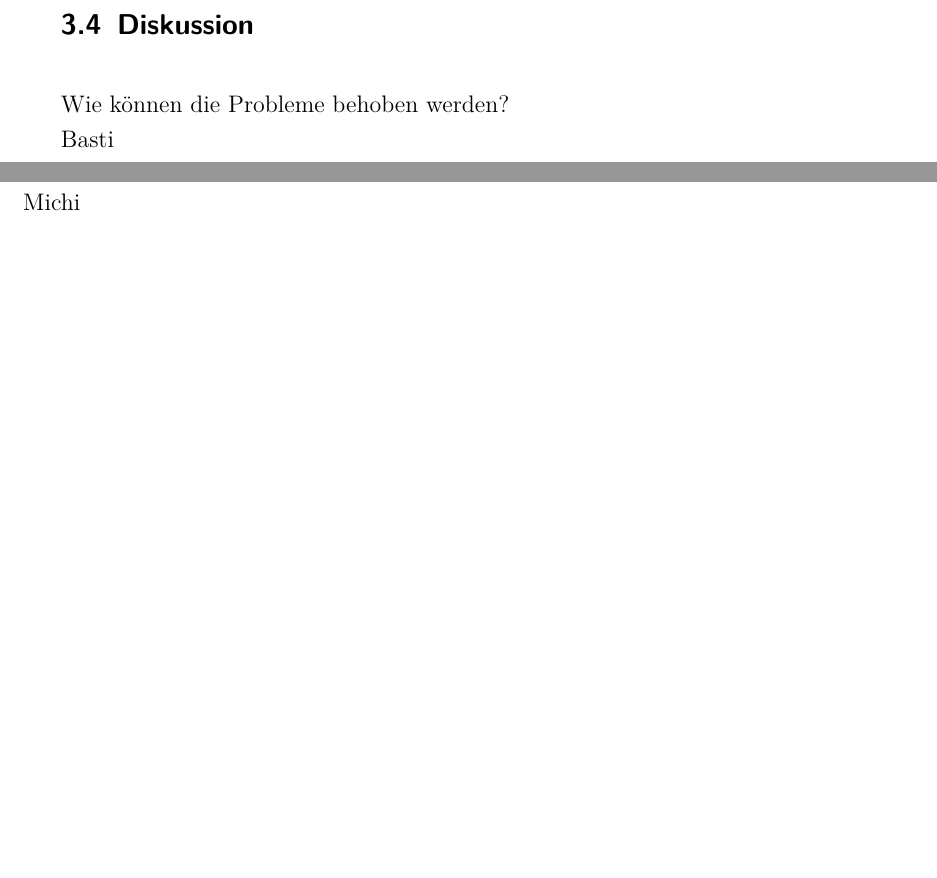
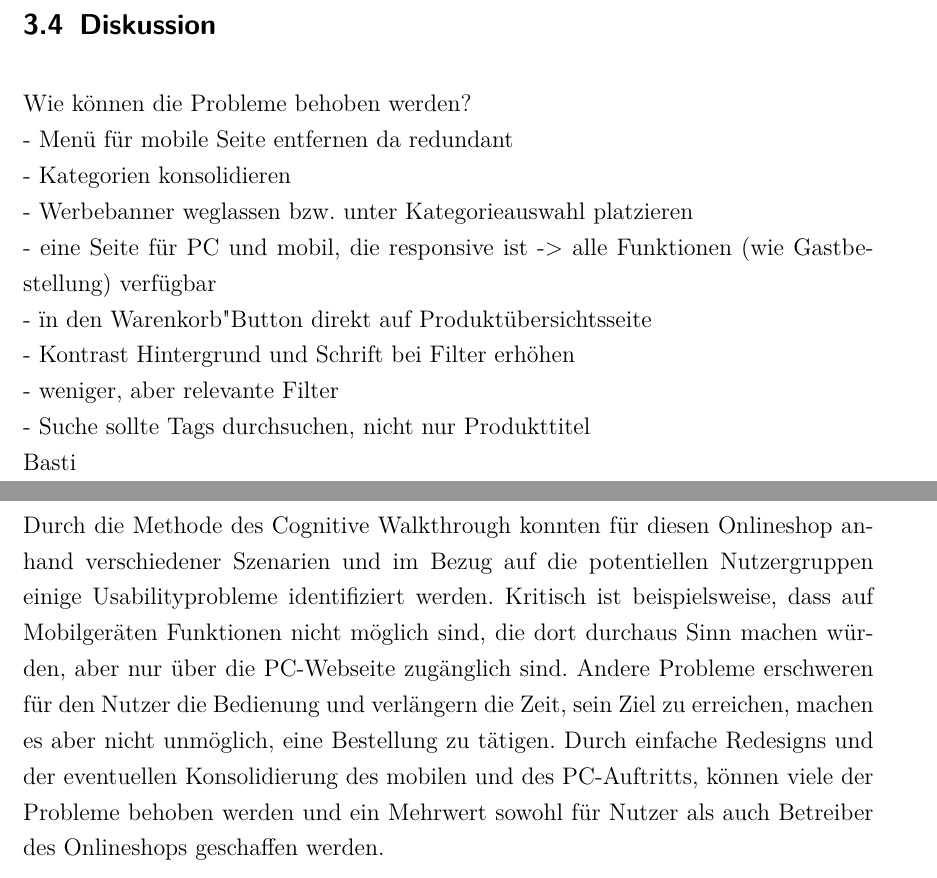
Before and after one commit to festplatte/jmu-grundlagen-mcs, a LaTeX thesis (report/thesis-main-document.tex): two parts of pages 18 and 21 of 23 before the commit and two parts of pages 19 and 23 of 25 after it, joined at a grey line, cut so that both start at the same text, the shorter picture padded with empty space. Compiled offline with pdfLaTeX.

Commit message:
Update report

```diff
--- a/report/thesis-main-document.tex
+++ b/report/thesis-main-document.tex
@@ -320,5 +322,13 @@ zwei Absätze -> jeder seine Zusammenfassung
 \section{Diskussion}
 Wie können die Probleme behoben werden?\\
+- Menü für mobile Seite entfernen da redundant\\
+- Kategorien konsolidieren\\
+- Werbebanner weglassen bzw. unter Kategorieauswahl platzieren\\
+- eine Seite für PC und mobil, die responsive ist -> alle Funktionen (wie Gastbestellung) verfügbar\\
+- "in den Warenkorb" Button direkt auf Produktübersichtsseite\\
+- Kontrast Hintergrund und Schrift bei Filter erhöhen\\
+- weniger, aber relevante Filter\\
+- Suche sollte Tags durchsuchen, nicht nur Produkttitel\\
 Basti
 
 \chapter{Prototyp}
@@ -326,7 +336,7 @@ Aufbau und Merkmale\\
 Michi
 
 \chapter{Zusammenfassung}
-Michi
+Durch die Methode des Cognitive Walkthrough konnten für diesen Onlineshop anhand verschiedener Szenarien und im Bezug auf die potentiellen Nutzergruppen einige Usabilityprobleme identifiziert werden. Kritisch ist beispielsweise, dass auf Mobilgeräten Funktionen nicht möglich sind, die dort durchaus Sinn machen würden, aber nur über die PC-Webseite zugänglich sind. Andere Probleme erschweren für den Nutzer die Bedienung und verlängern die Zeit, sein Ziel zu erreichen, machen es aber nicht unmöglich, eine Bestellung zu tätigen. Durch einfache Redesigns und der eventuellen Konsolidierung des mobilen und des PC-Auftritts, können viele der Probleme behoben werden und ein Mehrwert sowohl für Nutzer als auch Betreiber des Onlineshops geschaffen werden.
 
 %%%% Anhänge %%%%
 
```
Also changed, not shown: report/thesis-main-document.tex (2 more changed lines).
